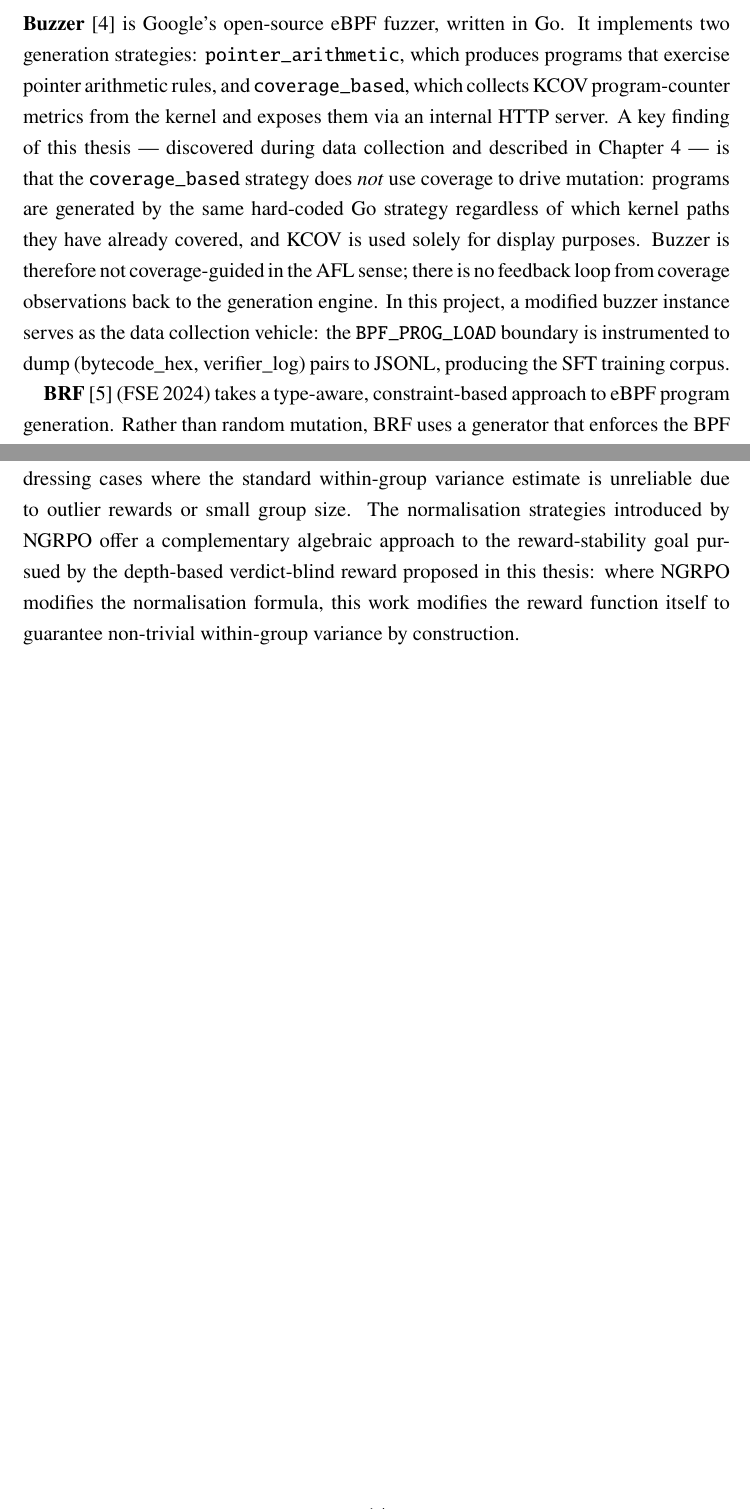
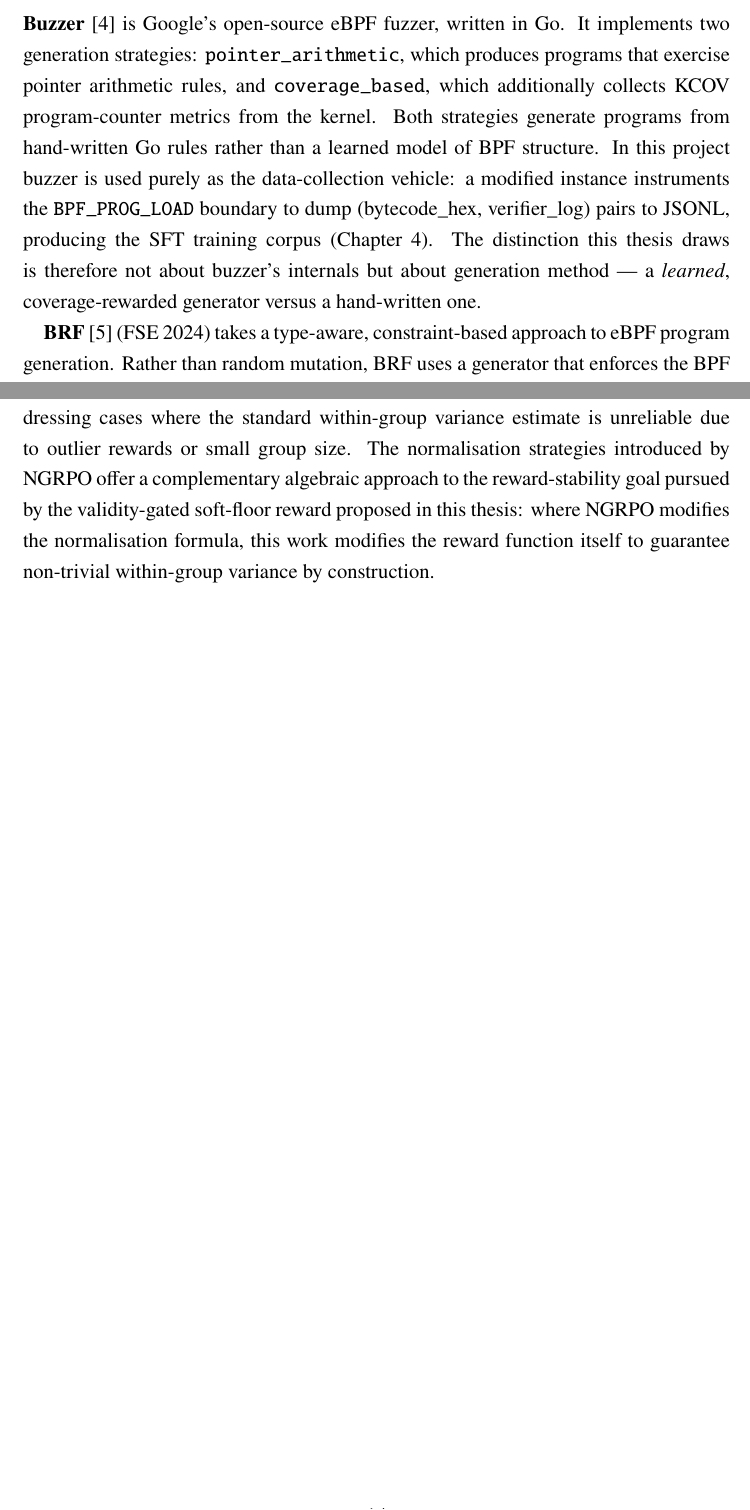
Before and after one commit to Strhata/ebpf-fuzzing-thesis, a LaTeX thesis (thesis/main.tex, which reads thesis/chapters/ch3_related_work.tex): two parts of pages 16 and 19 of 43, joined at a grey line, cut so that both start at the same text. Compiled offline with pdfLaTeX.

Commit message:
docs(thesis): ch3 — buzzer factual, drop 'display-only' claim, fix reward name (issue 09)
- Cut the 'key finding... KCOV solely for display... not coverage-guided... no
  feedback loop' passage about buzzer (per D13); buzzer = data-collection vehicle,
  distinction is learned-vs-handwritten generator, not buzzer internals.
- NGRPO comparison: 'depth-based verdict-blind' -> 'validity-gated soft-floor'
  (the actual reward). PDF compiles.

```diff
--- a/thesis/chapters/ch3_related_work.tex
+++ b/thesis/chapters/ch3_related_work.tex
@@ -20,18 +20,15 @@
 \textbf{Buzzer}~\cite{buzzer} is Google's open-source eBPF fuzzer, written in Go.
 It implements two generation strategies: \texttt{pointer\_arithmetic}, which
 produces programs that exercise pointer arithmetic rules, and
-\texttt{coverage\_based}, which collects KCOV program-counter metrics from the
-kernel and exposes them via an internal HTTP server.
-A key finding of this thesis --- discovered during data collection and described
-in Chapter~\ref{ch:methodology} --- is that the \texttt{coverage\_based} strategy
-does \emph{not} use coverage to drive mutation: programs are generated by the same
-hard-coded Go strategy regardless of which kernel paths they have already covered,
-and KCOV is used solely for display purposes.
-Buzzer is therefore not coverage-guided in the AFL sense; there is no feedback
-loop from coverage observations back to the generation engine.
-In this project, a modified buzzer instance serves as the data collection vehicle:
-the \texttt{BPF\_PROG\_LOAD} boundary is instrumented to dump
-(bytecode\_hex, verifier\_log) pairs to JSONL, producing the SFT training corpus.
+\texttt{coverage\_based}, which additionally collects KCOV program-counter metrics
+from the kernel. Both strategies generate programs from hand-written Go rules
+rather than a learned model of BPF structure. In this project buzzer is used purely
+as the data-collection vehicle: a modified instance instruments the
+\texttt{BPF\_PROG\_LOAD} boundary to dump (bytecode\_hex, verifier\_log) pairs to
+JSONL, producing the SFT training corpus (Chapter~\ref{ch:methodology}). The
+distinction this thesis draws is therefore not about buzzer's internals but about
+generation method --- a \emph{learned}, coverage-rewarded generator versus a
+hand-written one.
 
 \textbf{BRF}~\cite{brf} (FSE 2024) takes a type-aware, constraint-based approach
 to eBPF program generation.
@@ -156,7 +153,7 @@
 distributions, addressing cases where the standard within-group variance estimate
 is unreliable due to outlier rewards or small group size.
 The normalisation strategies introduced by NGRPO offer a complementary algebraic
-approach to the reward-stability goal pursued by the depth-based verdict-blind
+approach to the reward-stability goal pursued by the validity-gated soft-floor
 reward proposed in this thesis: where NGRPO modifies the normalisation formula,
 this work modifies the reward function itself to guarantee non-trivial within-group
 variance by construction.
```
